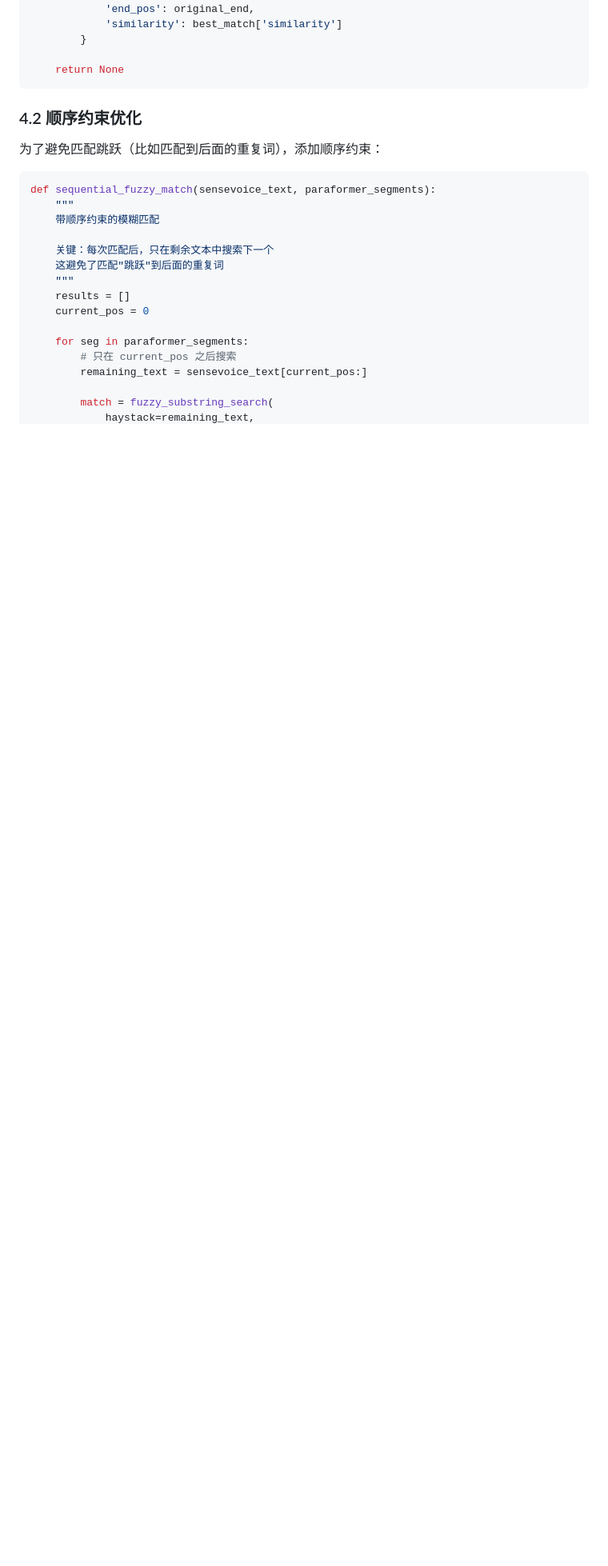
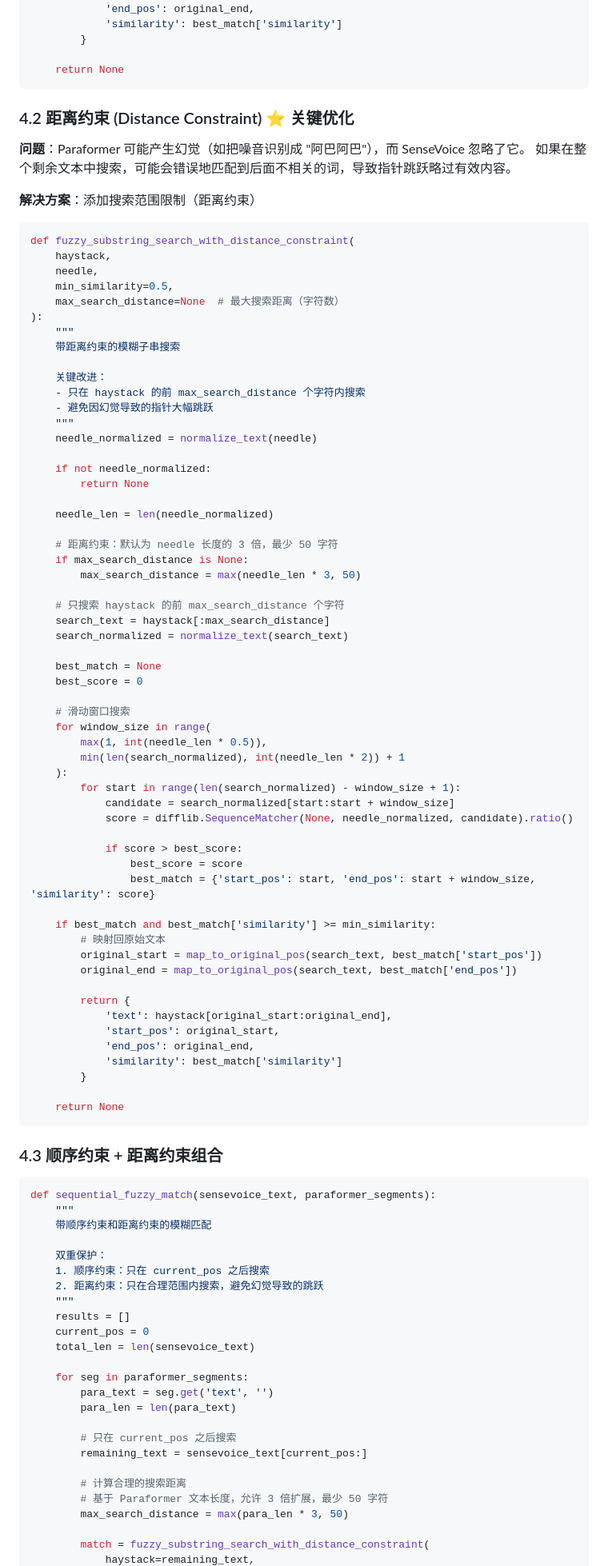
Before and after one commit to ZYDTR/AutoVoice, a Markdown page: test_sensevoice/PERFORMANCE_ANALYSIS_REPORT.md, the part around one of its changes. Shown at 80% size. Drawn GitHub-style; blank space fills up the shorter version.

Commit message:
docs: 级联系统优化方案 v3 - 锚点分段 + 智能对齐
改进内容：
- 锚点分段：避免对齐漂移跨段传播
- 距离约束：防止幻觉导致的指针跳跃
- 幻觉检测：识别重复字符等异常输出
- 分层策略：单片段/多说话人/同说话人分别处理
- 保守指针移动：匹配失败时小步前进

````diff
--- a/test_sensevoice/PERFORMANCE_ANALYSIS_REPORT.md
+++ b/test_sensevoice/PERFORMANCE_ANALYSIS_REPORT.md
@@ -297,24 +297,98 @@ def fuzzy_substring_search(haystack, needle, min_similarity=0.5):
     return None
 ```
 
-### 4.2 顺序约束优化
+### 4.2 距离约束 (Distance Constraint) ⭐ 关键优化
 
-为了避免匹配跳跃（比如匹配到后面的重复词），添加顺序约束：
+**问题**：Paraformer 可能产生幻觉（如把噪音识别成 "阿巴阿巴"），而 SenseVoice 忽略了它。
+如果在整个剩余文本中搜索，可能会错误地匹配到后面不相关的词，导致指针跳跃略过有效内容。
+
+**解决方案**：添加搜索范围限制（距离约束）
+
+```python
+def fuzzy_substring_search_with_distance_constraint(
+    haystack,
+    needle,
+    min_similarity=0.5,
+    max_search_distance=None  # 最大搜索距离（字符数）
+):
+    """
+    带距离约束的模糊子串搜索
+
+    关键改进：
+    - 只在 haystack 的前 max_search_distance 个字符内搜索
+    - 避免因幻觉导致的指针大幅跳跃
+    """
+    needle_normalized = normalize_text(needle)
+
+    if not needle_normalized:
+        return None
+
+    needle_len = len(needle_normalized)
+
+    # 距离约束：默认为 needle 长度的 3 倍，最少 50 字符
+    if max_search_distance is None:
+        max_search_distance = max(needle_len * 3, 50)
+
+    # 只搜索 haystack 的前 max_search_distance 个字符
+    search_text = haystack[:max_search_distance]
+    search_normalized = normalize_text(search_text)
+
+    best_match = None
+    best_score = 0
+
+    # 滑动窗口搜索
+    for window_size in range(
+        max(1, int(needle_len * 0.5)),
+        min(len(search_normalized), int(needle_len * 2)) + 1
+    ):
+        for start in range(len(search_normalized) - window_size + 1):
+            candidate = search_normalized[start:start + window_size]
+            score = difflib.SequenceMatcher(None, needle_normalized, candidate).ratio()
+
+            if score > best_score:
+                best_score = score
+                best_match = {'start_pos': start, 'end_pos': start + window_size, 'similarity': score}
+
+    if best_match and best_match['similarity'] >= min_similarity:
+        # 映射回原始文本
+        original_start = map_to_original_pos(search_text, best_match['start_pos'])
+        original_end = map_to_original_pos(search_text, best_match['end_pos'])
+
+        return {
+            'text': haystack[original_start:original_end],
+            'start_pos': original_start,
+            'end_pos': original_end,
+            'similarity': best_match['similarity']
+        }
+
+    return None
+```
+
+### 4.3 顺序约束 + 距离约束组合
 
 ```python
 def sequential_fuzzy_match(sensevoice_text, paraformer_segments):
     """
-    带顺序约束的模糊匹配
+    带顺序约束和距离约束的模糊匹配
 
-    关键：每次匹配后，只在剩余文本中搜索下一个
-    这避免了匹配"跳跃"到后面的重复词
+    双重保护：
+    1. 顺序约束：只在 current_pos 之后搜索
+    2. 距离约束：只在合理范围内搜索，避免幻觉导致的跳跃
     """
     results = []
     current_pos = 0
+    total_len = len(sensevoice_text)
 
     for seg in paraformer_segments:
+        para_text = seg.get('text', '')
+        para_len = len(para_text)
+
         # 只在 current_pos 之后搜索
         remaining_text = sensevoice_text[current_pos:]
 
-        match = fuzzy_substring_search(
+        # 计算合理的搜索距离
+        # 基于 Paraformer 文本长度，允许 3 倍扩展，最少 50 字符
+        max_search_distance = max(para_len * 3, 50)
+
+        match = fuzzy_substring_search_with_distance_constraint(
             haystack=remaining_text,
````
Also changed, not shown: other parts of test_sensevoice/PERFORMANCE_ANALYSIS_REPORT.md (+64 -19 lines).
